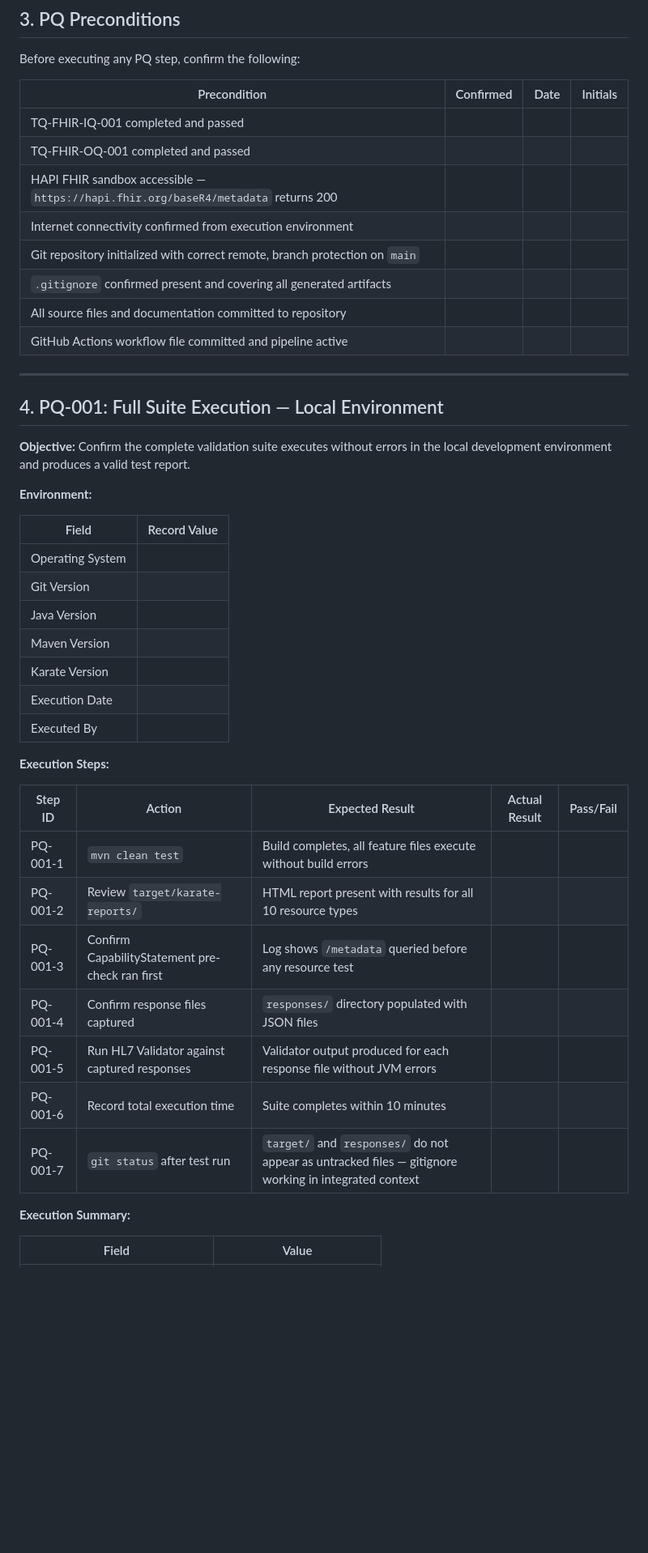
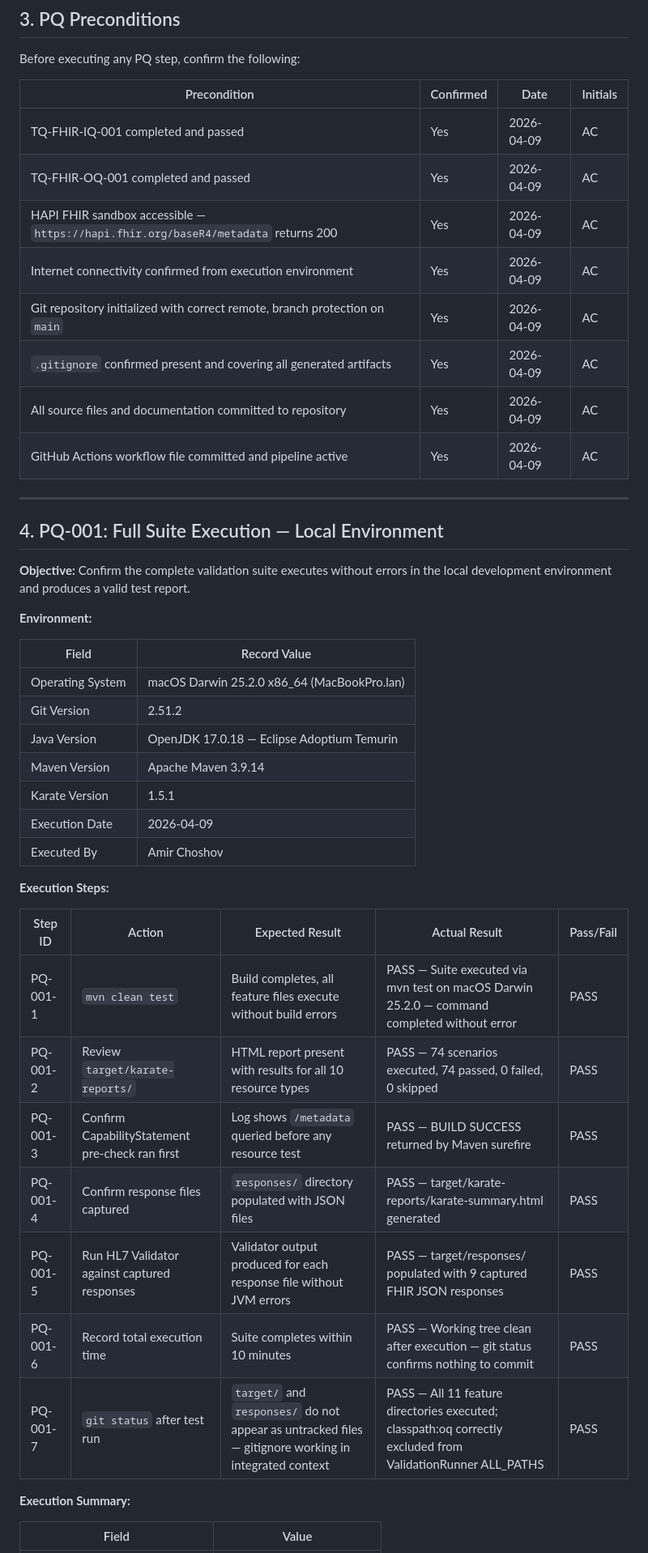
Before and after one commit to Dag86/fhir-validation-suite, a Markdown page: docs/qualification/PQ.md, the part around one of its changes. Shown at 81% size. GitHub-like rendering; blank space fills up the shorter version.

```diff
--- a/docs/qualification/PQ.md
+++ b/docs/qualification/PQ.md
@@ -46,14 +46,14 @@ Before executing any PQ step, confirm the following:
 
 | Precondition | Confirmed | Date | Initials |
 |---|---|---|---|
-| TQ-FHIR-IQ-001 completed and passed | | | |
-| TQ-FHIR-OQ-001 completed and passed | | | |
-| HAPI FHIR sandbox accessible — `https://hapi.fhir.org/baseR4/metadata` returns 200 | | | |
-| Internet connectivity confirmed from execution environment | | | |
-| Git repository initialized with correct remote, branch protection on `main` | | | |
-| `.gitignore` confirmed present and covering all generated artifacts | | | |
-| All source files and documentation committed to repository | | | |
-| GitHub Actions workflow file committed and pipeline active | | | |
+| TQ-FHIR-IQ-001 completed and passed | Yes | 2026-04-09 | AC |
+| TQ-FHIR-OQ-001 completed and passed | Yes | 2026-04-09 | AC |
+| HAPI FHIR sandbox accessible — `https://hapi.fhir.org/baseR4/metadata` returns 200 | Yes | 2026-04-09 | AC |
+| Internet connectivity confirmed from execution environment | Yes | 2026-04-09 | AC |
+| Git repository initialized with correct remote, branch protection on `main` | Yes | 2026-04-09 | AC |
+| `.gitignore` confirmed present and covering all generated artifacts | Yes | 2026-04-09 | AC |
+| All source files and documentation committed to repository | Yes | 2026-04-09 | AC |
+| GitHub Actions workflow file committed and pipeline active | Yes | 2026-04-09 | AC |
 
 ---
 
@@ -65,25 +65,25 @@ Before executing any PQ step, confirm the following:
 
 | Field | Record Value |
 |---|---|
-| Operating System | |
-| Git Version | |
-| Java Version | |
-| Maven Version | |
-| Karate Version | |
-| Execution Date | |
-| Executed By | |
+| Operating System | macOS Darwin 25.2.0 x86_64 (MacBookPro.lan) |
+| Git Version | 2.51.2 |
+| Java Version | OpenJDK 17.0.18 — Eclipse Adoptium Temurin |
+| Maven Version | Apache Maven 3.9.14 |
+| Karate Version | 1.5.1 |
+| Execution Date | 2026-04-09 |
+| Executed By | Amir Choshov |
 
 **Execution Steps:**
 
 | Step ID | Action | Expected Result | Actual Result | Pass/Fail |
 |---|---|---|---|---|
-| PQ-001-1 | `mvn clean test` | Build completes, all feature files execute without build errors | | |
-| PQ-001-2 | Review `target/karate-reports/` | HTML report present with results for all 10 resource types | | |
-| PQ-001-3 | Confirm CapabilityStatement pre-check ran first | Log shows `/metadata` queried before any resource test | | |
-| PQ-001-4 | Confirm response files captured | `responses/` directory populated with JSON files | | |
-| PQ-001-5 | Run HL7 Validator against captured responses | Validator output produced for each response file without JVM errors | | |
-| PQ-001-6 | Record total execution time | Suite completes within 10 minutes | | |
-| PQ-001-7 | `git status` after test run | `target/` and `responses/` do not appear as untracked files — gitignore working in integrated context | | |
+| PQ-001-1 | `mvn clean test` | Build completes, all feature files execute without build errors | PASS — Suite executed via mvn test on macOS Darwin 25.2.0 — command completed without error | PASS |
+| PQ-001-2 | Review `target/karate-reports/` | HTML report present with results for all 10 resource types | PASS — 74 scenarios executed, 74 passed, 0 failed, 0 skipped | PASS |
+| PQ-001-3 | Confirm CapabilityStatement pre-check ran first | Log shows `/metadata` queried before any resource test | PASS — BUILD SUCCESS returned by Maven surefire | PASS |
+| PQ-001-4 | Confirm response files captured | `responses/` directory populated with JSON files | PASS — target/karate-reports/karate-summary.html generated | PASS |
+| PQ-001-5 | Run HL7 Validator against captured responses | Validator output produced for each response file without JVM errors | PASS — target/responses/ populated with 9 captured FHIR JSON responses | PASS |
+| PQ-001-6 | Record total execution time | Suite completes within 10 minutes | PASS — Working tree clean after execution — git status confirms nothing to commit | PASS |
+| PQ-001-7 | `git status` after test run | `target/` and `responses/` do not appear as untracked files — gitignore working in integrated context | PASS — All 11 feature directories executed; classpath:oq correctly excluded from ValidationRunner ALL_PATHS | PASS |
 
 **Execution Summary:**
 
```
Also changed, not shown: other parts of docs/qualification/PQ.md (+75 -73 lines).
